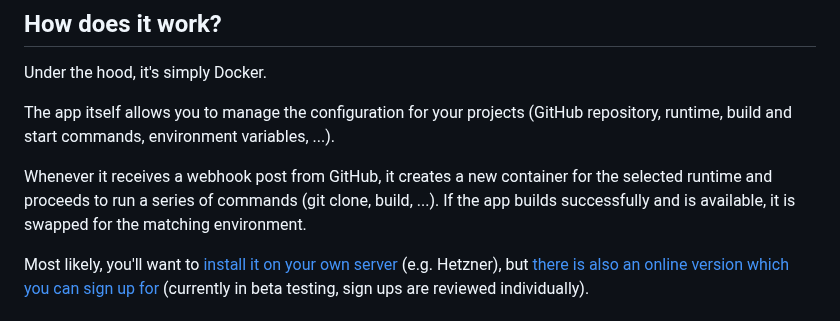
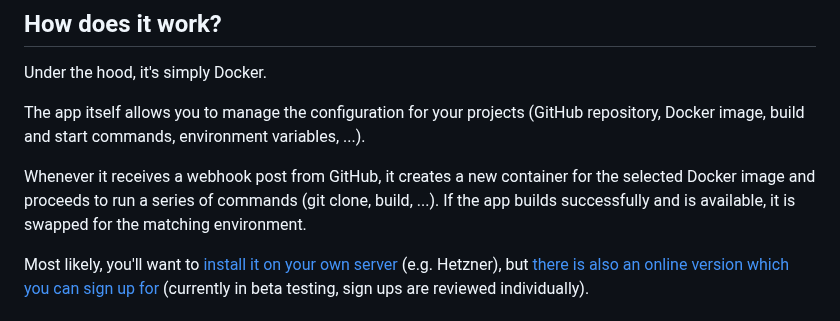
Before and after one commit to hunvreus/devpush-website, a Markdown page: docs/index.md, the part around the change. Drawn GitHub-style.

```diff
--- a/docs/index.md
+++ b/docs/index.md
@@ -26,9 +26,9 @@ I started working on /dev/push because I wanted a platform as user-friendly as V
 
 Under the hood, it's simply Docker.
 
-The app itself allows you to manage the configuration for your projects (GitHub repository, runtime, build and start commands, environment variables, ...).
+The app itself allows you to manage the configuration for your projects (GitHub repository, Docker image, build and start commands, environment variables, ...).
 
-Whenever it receives a webhook post from GitHub, it creates a new container for the selected runtime and proceeds to run a series of commands (git clone, build, ...). If the app builds successfully and is available, it is swapped for the matching environment.
+Whenever it receives a webhook post from GitHub, it creates a new container for the selected Docker image and proceeds to run a series of commands (git clone, build, ...). If the app builds successfully and is available, it is swapped for the matching environment.
 
 Most likely, you'll want to [install it on your own server](/docs/installation) (e.g. Hetzner), but [there is also an online version which you can sign up for](https://app.devpu.sh) (currently in beta testing, sign ups are reviewed individually).
 
```
Also changed, not shown: docs/deploy-your-app.md (+1 -1 lines), docs/installation.md (+1 -1 lines), assets/images/deploy-your-app-project-details-4.png.
